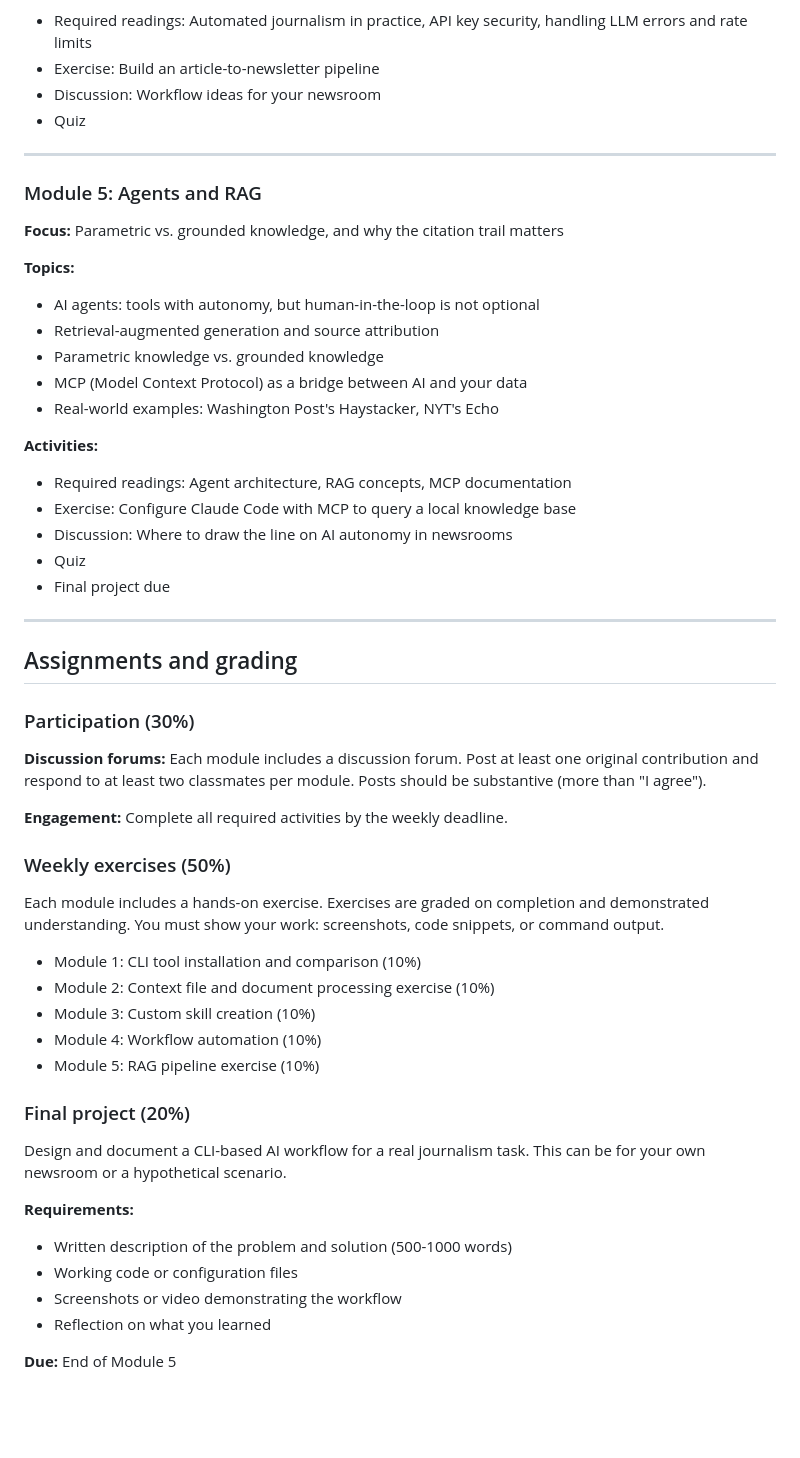
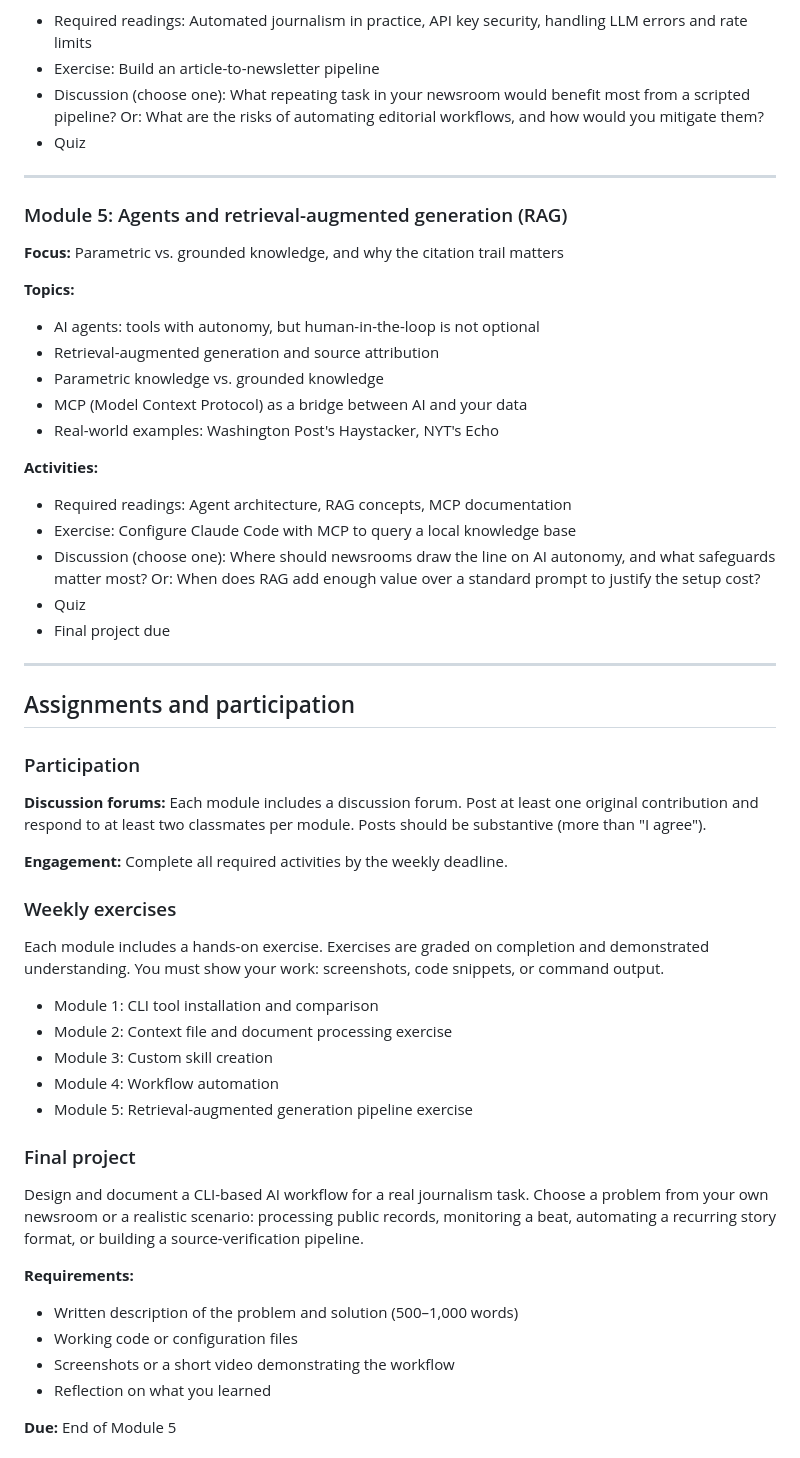
Before and after one commit to jamditis/prompt-engineering-journalists, a Markdown page: Introduction Module/Syllabus.md, the part around one of its changes. GitHub-like rendering; blank space fills up the shorter version.

```diff
--- a/Introduction Module/Syllabus.md
+++ b/Introduction Module/Syllabus.md
@@ -110,12 +126,12 @@ By the end of this course, students will be able to:
 **Activities:**
 - Required readings: Automated journalism in practice, API key security, handling LLM errors and rate limits
 - Exercise: Build an article-to-newsletter pipeline
-- Discussion: Workflow ideas for your newsroom
+- Discussion (choose one): What repeating task in your newsroom would benefit most from a scripted pipeline? Or: What are the risks of automating editorial workflows, and how would you mitigate them?
 - Quiz
 
 ---
 
-### Module 5: Agents and RAG
+### Module 5: Agents and retrieval-augmented generation (RAG)
 
 **Focus:** Parametric vs. grounded knowledge, and why the citation trail matters
 
@@ -129,38 +145,38 @@ By the end of this course, students will be able to:
 **Activities:**
 - Required readings: Agent architecture, RAG concepts, MCP documentation
 - Exercise: Configure Claude Code with MCP to query a local knowledge base
-- Discussion: Where to draw the line on AI autonomy in newsrooms
+- Discussion (choose one): Where should newsrooms draw the line on AI autonomy, and what safeguards matter most? Or: When does RAG add enough value over a standard prompt to justify the setup cost?
 - Quiz
 - Final project due
 
 ---
 
-## Assignments and grading
+## Assignments and participation
 
-### Participation (30%)
+### Participation
 
 **Discussion forums:** Each module includes a discussion forum. Post at least one original contribution and respond to at least two classmates per module. Posts should be substantive (more than "I agree").
 
 **Engagement:** Complete all required activities by the weekly deadline.
 
-### Weekly exercises (50%)
+### Weekly exercises
 
 Each module includes a hands-on exercise. Exercises are graded on completion and demonstrated understanding. You must show your work: screenshots, code snippets, or command output.
 
-- Module 1: CLI tool installation and comparison (10%)
-- Module 2: Context file and document processing exercise (10%)
-- Module 3: Custom skill creation (10%)
-- Module 4: Workflow automation (10%)
-- Module 5: RAG pipeline exercise (10%)
+- Module 1: CLI tool installation and comparison
+- Module 2: Context file and document processing exercise
+- Module 3: Custom skill creation
+- Module 4: Workflow automation
+- Module 5: Retrieval-augmented generation pipeline exercise
 
-### Final project (20%)
+### Final project
 
-Design and document a CLI-based AI workflow for a real journalism task. This can be for your own newsroom or a hypothetical scenario.
+Design and document a CLI-based AI workflow for a real journalism task. Choose a problem from your own newsroom or a realistic scenario: processing public records, monitoring a beat, automating a recurring story format, or building a source-verification pipeline.
 
 **Requirements:**
-- Written description of the problem and solution (500-1000 words)
+- Written description of the problem and solution (500–1,000 words)
 - Working code or configuration files
-- Screenshots or video demonstrating the workflow
+- Screenshots or a short video demonstrating the workflow
 - Reflection on what you learned
 
 **Due:** End of Module 5
```
Also changed, not shown: other parts of Introduction Module/Syllabus.md (+42 -45 lines), SYLLABUS.md (+86 -81 lines).
